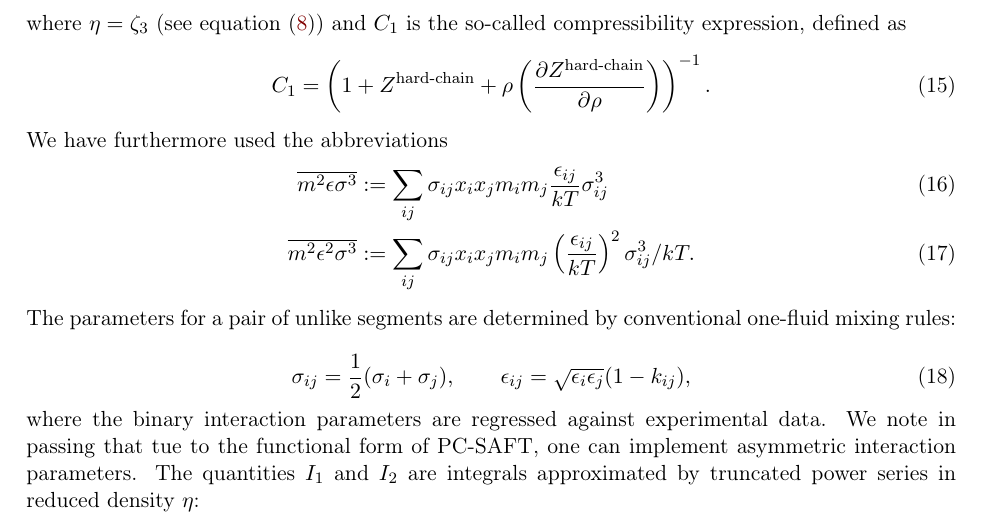
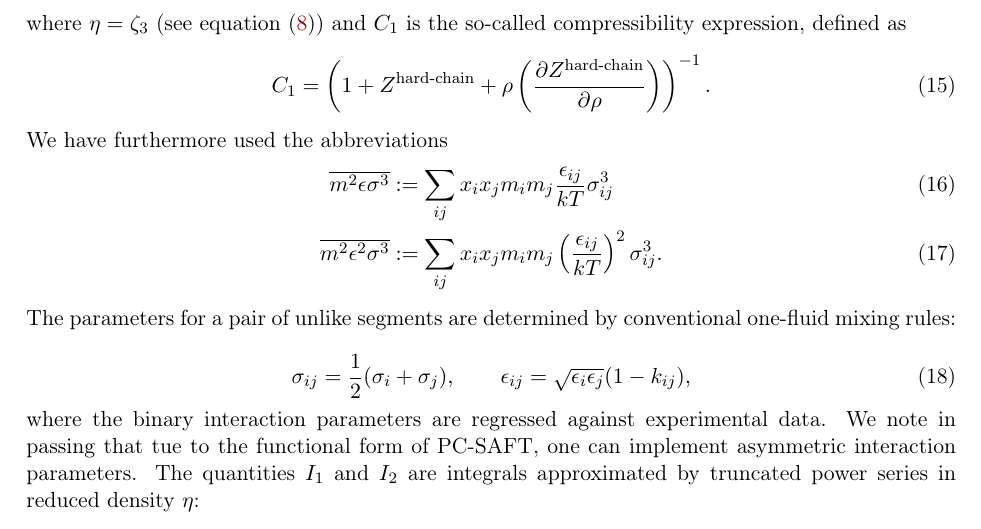
Before and after one commit to thermotools/thermopack, a LaTeX document (doc/memo/PC-SAFT/pc_saft.tex): part of page 3 of 16, cut so that both start at the same text. The pictures show the PDF file doc/memo/PC-SAFT/pc_saft.pdf that the author committed with the source.

Commit message:
Corrected typos in PC-SAFT memo

```diff
--- a/doc/memo/PC-SAFT/pc_saft.tex
+++ b/doc/memo/PC-SAFT/pc_saft.tex
@@ -130,8 +130,8 @@ compressibility expression, defined as
 \end{equation}
 We have furthermore used the abbreviations
 \begin{align}
-  \overline{m^2\epsilon \sigma^3} &:= \sum_{ij} \sigma_{ij} x_i x_j m_i m_j \frac{\epsilon_{ij}}{kT} \sigma_{ij}^3 \\
-  \overline{m^2\epsilon^2\sigma^3} &:= \sum_{ij} \sigma_{ij} x_i x_j m_i m_j \lp \frac{\epsilon_{ij}}{kT} \rp^2 \sigma_{ij}^3/kT.
+  \overline{m^2\epsilon \sigma^3} &:= \sum_{ij} x_i x_j m_i m_j \frac{\epsilon_{ij}}{kT} \sigma_{ij}^3 \\
+  \overline{m^2\epsilon^2\sigma^3} &:= \sum_{ij} x_i x_j m_i m_j \lp \frac{\epsilon_{ij}}{kT} \rp^2 \sigma_{ij}^3.
 \end{align}
 The parameters for a pair of unlike segments are determined by conventional
 one-fluid mixing rules:
```
Also changed, not shown: doc/memo/thermomemo/thermomemo.cls (+1 -1 lines), doc/memo/PC-SAFT/pc_saft.pdf.
